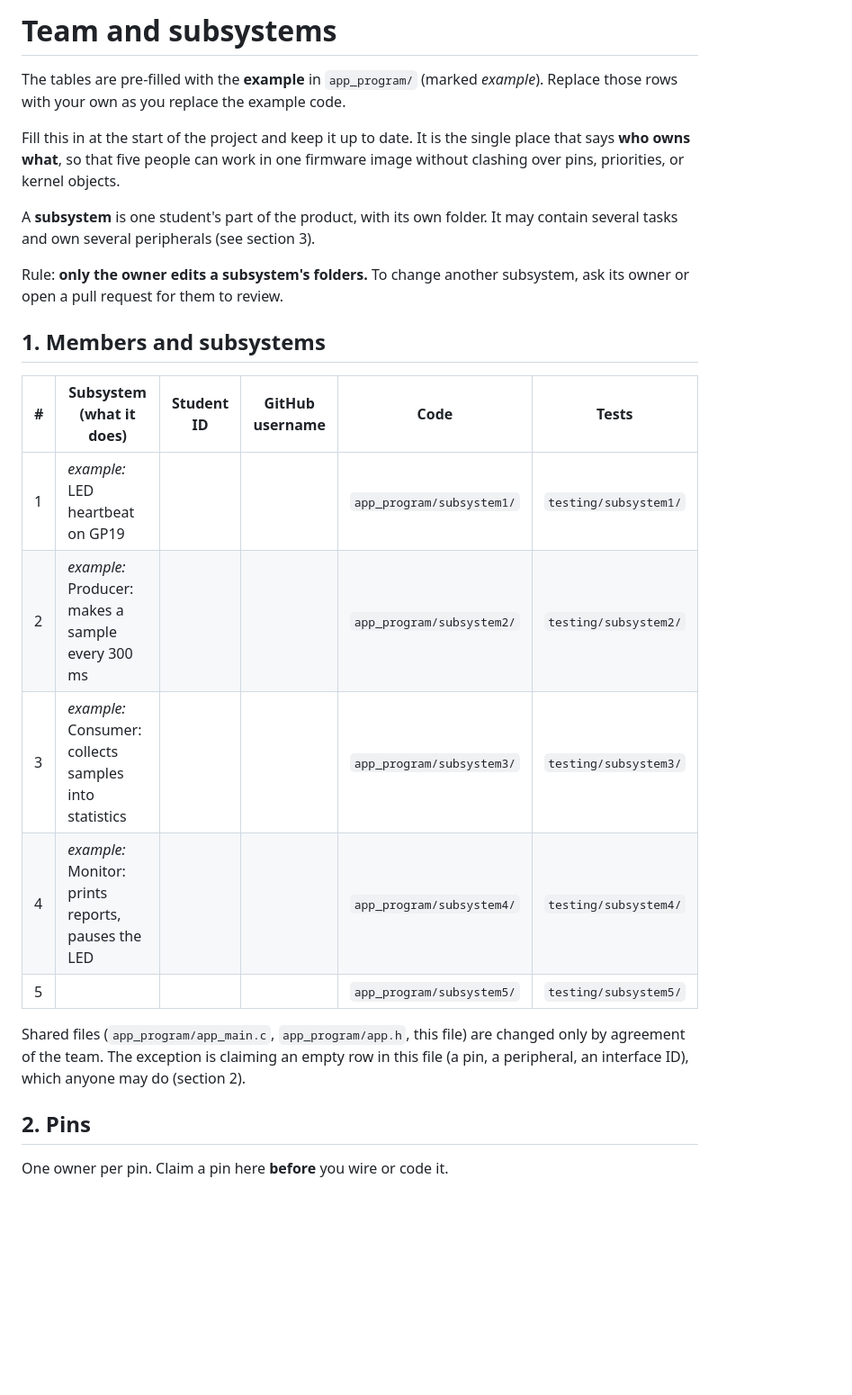
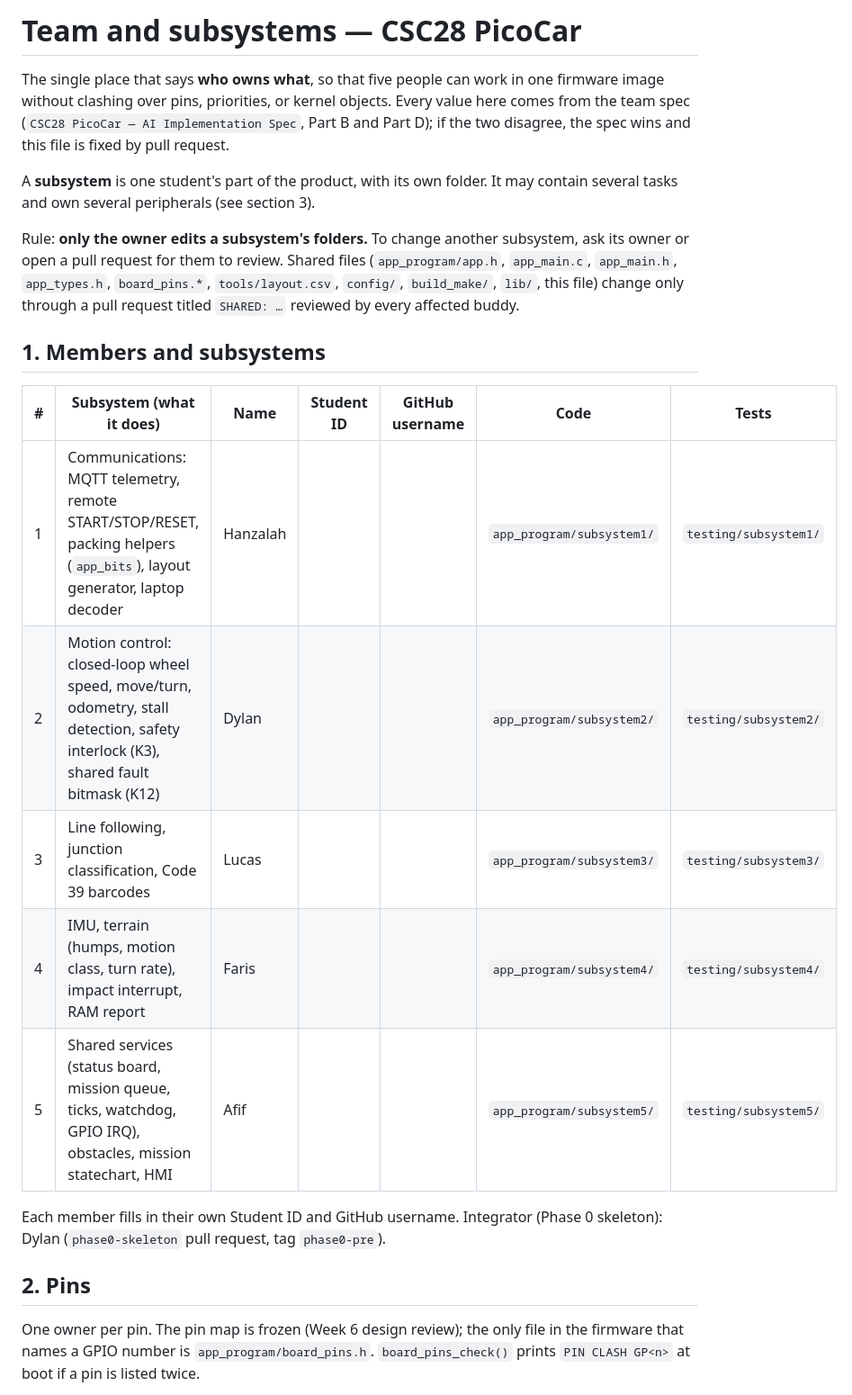
Before and after one commit to BlackberryDealer/INF2004_Project, a Markdown page: TEAM.md, the part around one of its changes. Shown at 90% size. Drawn GitHub-style; blank space fills up the shorter version.

```diff
--- a/TEAM.md
+++ b/TEAM.md
@@ -1,34 +1,38 @@
-# Team and subsystems
+# Team and subsystems — CSC28 PicoCar
 
-The tables are pre-filled with the **example** in `app_program/` (marked
-*example*). Replace those rows with your own as you replace the example code.
-
-Fill this in at the start of the project and keep it up to date. It is the
-single place that says **who owns what**, so that five people can work in
+The single place that says **who owns what**, so that five people can work in
 one firmware image without clashing over pins, priorities, or kernel objects.
+Every value here comes from the team spec (`CSC28 PicoCar — AI Implementation
+Spec`, Part B and Part D); if the two disagree, the spec wins and this file is
+fixed by pull request.
 
 A **subsystem** is one student's part of the product, with its own folder.
 It may contain several tasks and own several peripherals (see section 3).
 
 Rule: **only the owner edits a subsystem's folders.** To change another
 subsystem, ask its owner or open a pull request for them to review.
+Shared files (`app_program/app.h`, `app_main.c`, `app_main.h`, `app_types.h`,
+`board_pins.*`, `tools/layout.csv`, `config/`, `build_make/`, `lib/`, this
+file) change only through a pull request titled `SHARED: …` reviewed by
+every affected buddy.
 
 ## 1. Members and subsystems
 
-| # | Subsystem (what it does) | Student ID | GitHub username | Code | Tests |
-|---|---|---|---|---|---|
-| 1 | *example:* LED heartbeat on GP19 | | | `app_program/subsystem1/` | `testing/subsystem1/` |
-| 2 | *example:* Producer: makes a sample every 300 ms | | | `app_program/subsystem2/` | `testing/subsystem2/` |
-| 3 | *example:* Consumer: collects samples into statistics | | | `app_program/subsystem3/` | `testing/subsystem3/` |
-| 4 | *example:* Monitor: prints reports, pauses the LED | | | `app_program/subsystem4/` | `testing/subsystem4/` |
-| 5 | | | | `app_program/subsystem5/` | `testing/subsystem5/` |
+| # | Subsystem (what it does) | Name | Student ID | GitHub username | Code | Tests |
+|---|---|---|---|---|---|---|
+| 1 | Communications: MQTT telemetry, remote START/STOP/RESET, packing helpers (`app_bits`), layout generator, laptop decoder | Hanzalah | | | `app_program/subsystem1/` | `testing/subsystem1/` |
+| 2 | Motion control: closed-loop wheel speed, move/turn, odometry, stall detection, safety interlock (K3), shared fault bitmask (K12) | Dylan | | | `app_program/subsystem2/` | `testing/subsystem2/` |
+| 3 | Line following, junction classification, Code 39 barcodes | Lucas | | | `app_program/subsystem3/` | `testing/subsystem3/` |
+| 4 | IMU, terrain (humps, motion class, turn rate), impact interrupt, RAM report | Faris | | | `app_program/subsystem4/` | `testing/subsystem4/` |
+| 5 | Shared services (status board, mission queue, ticks, watchdog, GPIO IRQ), obstacles, mission statechart, HMI | Afif | | | `app_program/subsystem5/` | `testing/subsystem5/` |
 
-Shared files (`app_program/app_main.c`, `app_program/app.h`, this file)
-are changed only by agreement of the team. The exception is claiming an empty
-row in this file (a pin, a peripheral, an interface ID), which anyone may do
-(section 2).
+Each member fills in their own Student ID and GitHub username.
+Integrator (Phase 0 skeleton): Dylan (`phase0-skeleton` pull request,
+tag `phase0-pre`).
 
 ## 2. Pins
 
-One owner per pin. Claim a pin here **before** you wire or code it.
+One owner per pin. The pin map is frozen (Week 6 design review); the only file
+in the firmware that names a GPIO number is `app_program/board_pins.h`.
+`board_pins_check()` prints `PIN CLASH GP<n>` at boot if a pin is listed twice.
 
```
Also changed, not shown: other parts of TEAM.md (+108 -132 lines).
